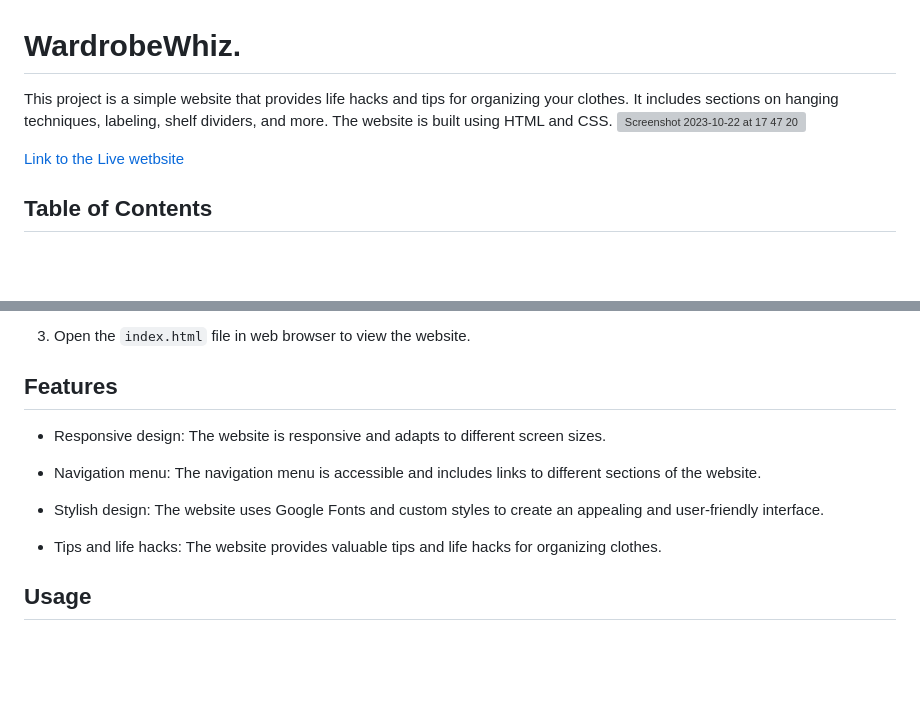
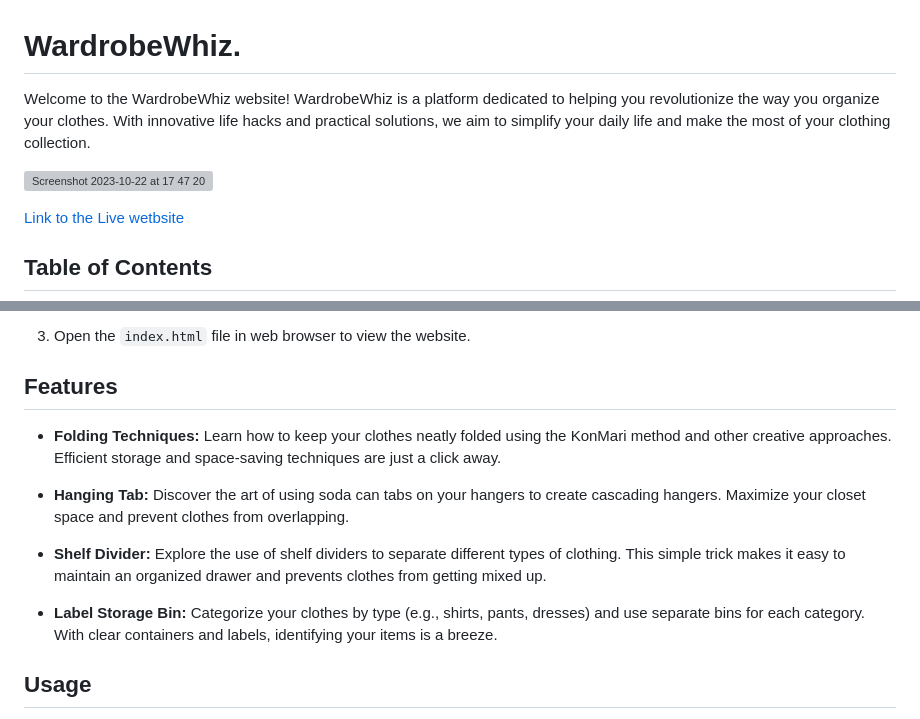
Before and after one commit to JoannaAdermark1/life-hack, a Markdown page: README.md, 2 parts joined by grey strips. Drawn GitHub-style; blank space fills up the shorter version; grey boxes are pictures that could not be loaded.

Commit message:
Update README.md
readme update

```diff
--- a/README.md
+++ b/README.md
@@ -1,6 +1,7 @@
 # WardrobeWhiz.
 
-This project is a simple website that provides life hacks and tips for organizing your clothes. It includes sections on hanging techniques, labeling, shelf dividers, and more. The website is built using HTML and CSS.
+Welcome to the WardrobeWhiz website! WardrobeWhiz is a platform dedicated to helping you revolutionize the way you organize your clothes. With innovative life hacks and practical solutions, we aim to simplify your daily life and make the most of your clothing collection.
+
 ![Screenshot 2023-10-22 at 17 47 20](https://github.com/JoannaAdermark1/life-hack/assets/137285482/7ff500b6-0370-466b-abd7-f6d7fbae6179)
 
 [Link to the Live wetbsite](https://joannaadermark1.github.io/life-hack/)
@@ -28,14 +29,13 @@ To get a copy of this project up and running on local machine, follow these step
 3. Open the `index.html` file in web browser to view the website.
 
 ## Features
+- **Folding Techniques:** Learn how to keep your clothes neatly folded using the KonMari method and other creative approaches. Efficient storage and space-saving techniques are just a click away.
 
-- Responsive design: The website is responsive and adapts to different screen sizes.
+- **Hanging Tab:** Discover the art of using soda can tabs on your hangers to create cascading hangers. Maximize your closet space and prevent clothes from overlapping.
 
-- Navigation menu: The navigation menu is accessible and includes links to different sections of the website.
+- **Shelf Divider:** Explore the use of shelf dividers to separate different types of clothing. This simple trick makes it easy to maintain an organized drawer and prevents clothes from getting mixed up.
 
-- Stylish design: The website uses Google Fonts and custom styles to create an appealing and user-friendly interface.
-
-- Tips and life hacks: The website provides valuable tips and life hacks for organizing clothes.
+- **Label Storage Bin:** Categorize your clothes by type (e.g., shirts, pants, dresses) and use separate bins for each category. With clear containers and labels, identifying your items is a breeze.
 
 ## Usage
 
```
